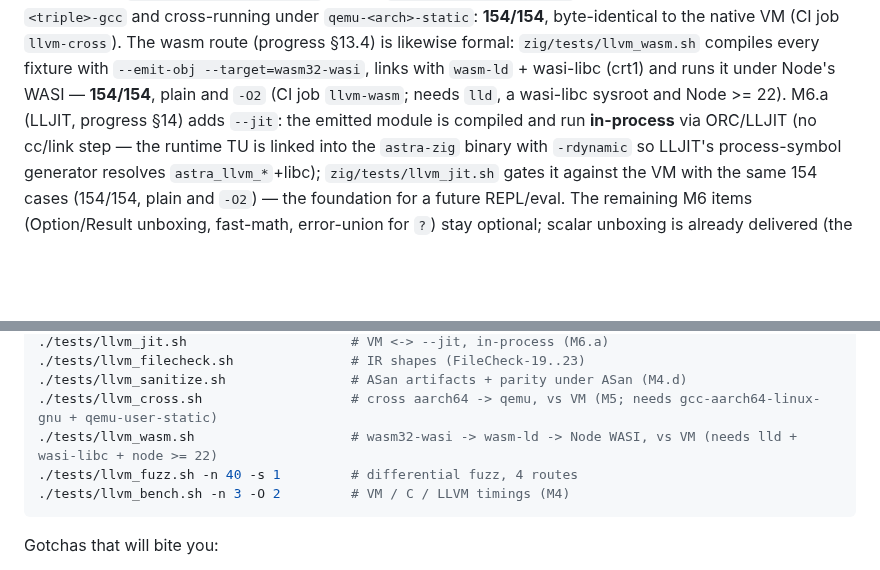
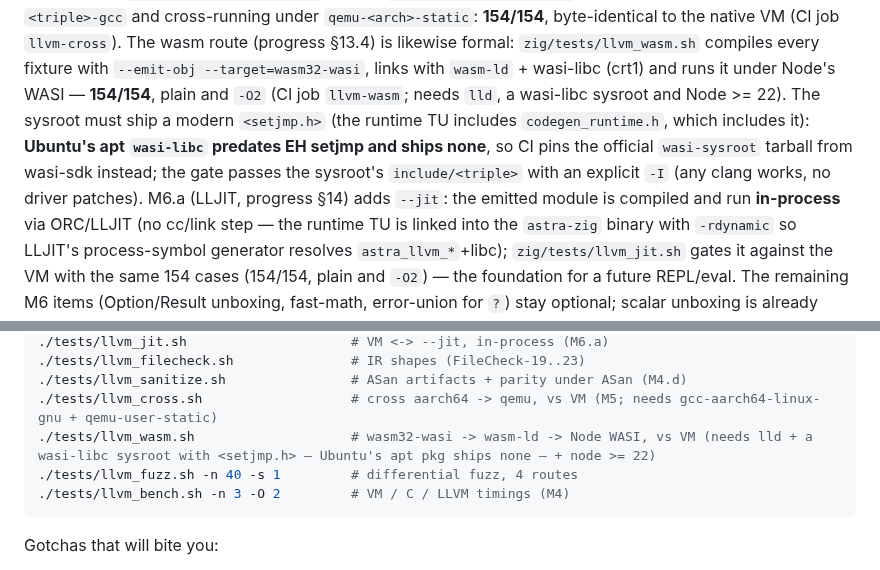
Before and after one commit to AsterrZep/Astra, a Markdown page: AGENTS.md, 2 parts joined by grey strips. Rendered like a GitHub page; blank space fills up the shorter version.

````diff
--- a/AGENTS.md
+++ b/AGENTS.md
@@ -174,7 +174,12 @@ native VM (CI job `llvm-cross`). The wasm route (progress §13.4) is likewise
 formal: `zig/tests/llvm_wasm.sh` compiles every fixture with `--emit-obj
 --target=wasm32-wasi`, links with `wasm-ld` + wasi-libc (crt1) and runs it
 under Node's WASI — **154/154**, plain and `-O2` (CI job `llvm-wasm`; needs
-`lld`, a wasi-libc sysroot and Node >= 22). M6.a
+`lld`, a wasi-libc sysroot and Node >= 22). The sysroot must ship a modern
+`<setjmp.h>` (the runtime TU includes `codegen_runtime.h`, which includes
+it): **Ubuntu's apt `wasi-libc` predates EH setjmp and ships none**, so CI
+pins the official `wasi-sysroot` tarball from wasi-sdk instead; the gate
+passes the sysroot's `include/<triple>` with an explicit `-I` (any clang
+works, no driver patches). M6.a
 (LLJIT, progress §14) adds `--jit`: the emitted module is compiled and run
 **in-process** via ORC/LLJIT (no cc/link step — the runtime TU is linked into
 the `astra-zig` binary with `-rdynamic` so LLJIT's process-symbol generator
@@ -200,7 +205,7 @@ ASTRA_LLVM_OPT=2 ./tests/llvm_parity.sh # same gate through default<O2>+extras
 ./tests/llvm_filecheck.sh               # IR shapes (FileCheck-19..23)
 ./tests/llvm_sanitize.sh                # ASan artifacts + parity under ASan (M4.d)
 ./tests/llvm_cross.sh                   # cross aarch64 -> qemu, vs VM (M5; needs gcc-aarch64-linux-gnu + qemu-user-static)
-./tests/llvm_wasm.sh                    # wasm32-wasi -> wasm-ld -> Node WASI, vs VM (needs lld + wasi-libc + node >= 22)
+./tests/llvm_wasm.sh                    # wasm32-wasi -> wasm-ld -> Node WASI, vs VM (needs lld + a wasi-libc sysroot with <setjmp.h> — Ubuntu's apt pkg ships none — + node >= 22)
 ./tests/llvm_fuzz.sh -n 40 -s 1         # differential fuzz, 4 routes
 ./tests/llvm_bench.sh -n 3 -O 2         # VM / C / LLVM timings (M4)
 ```
````
Also changed, not shown: Documentacion/LLVM_BACKEND_PLAN.md (+5 -2 lines), Documentacion/PHASE_LLVM_PROGRESS.md (+27 -17 lines).
